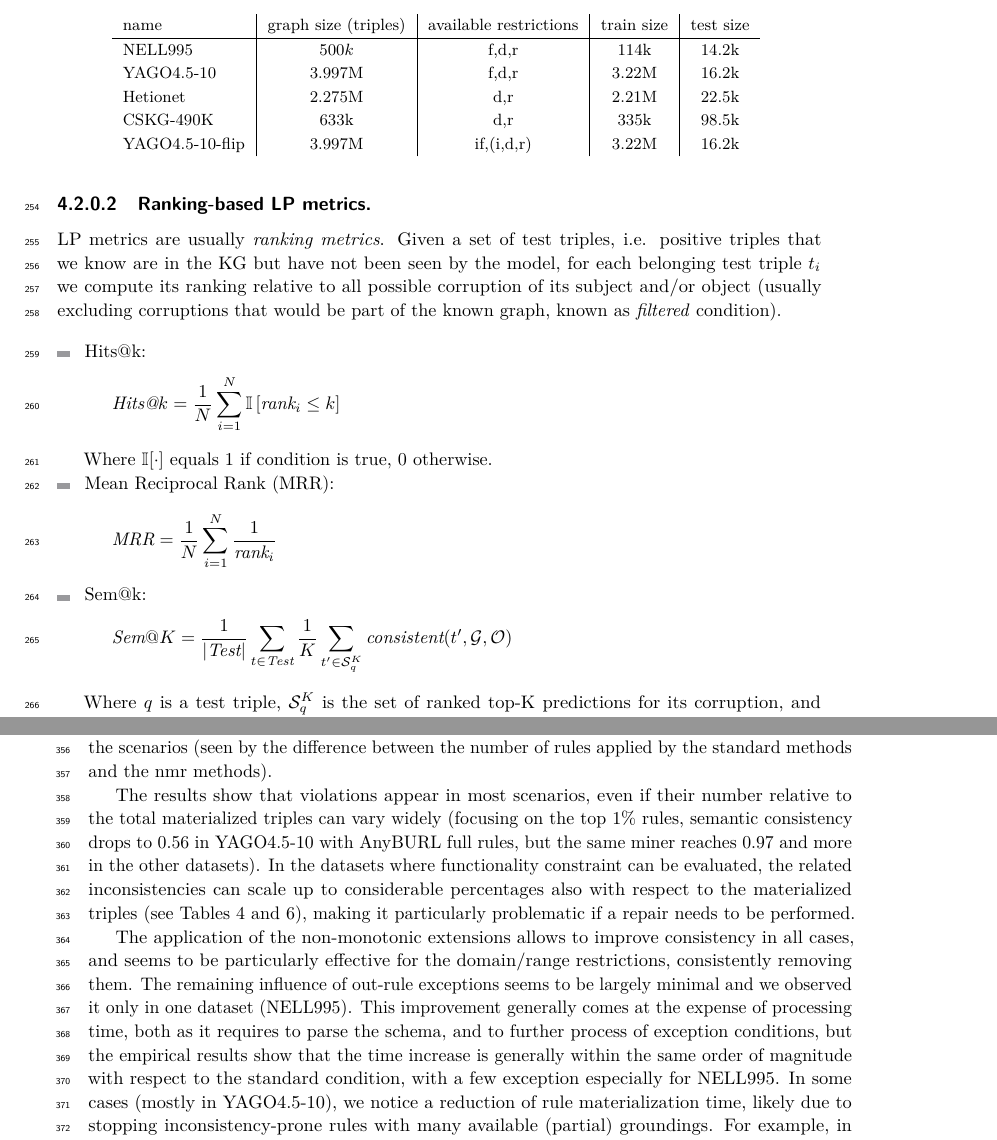
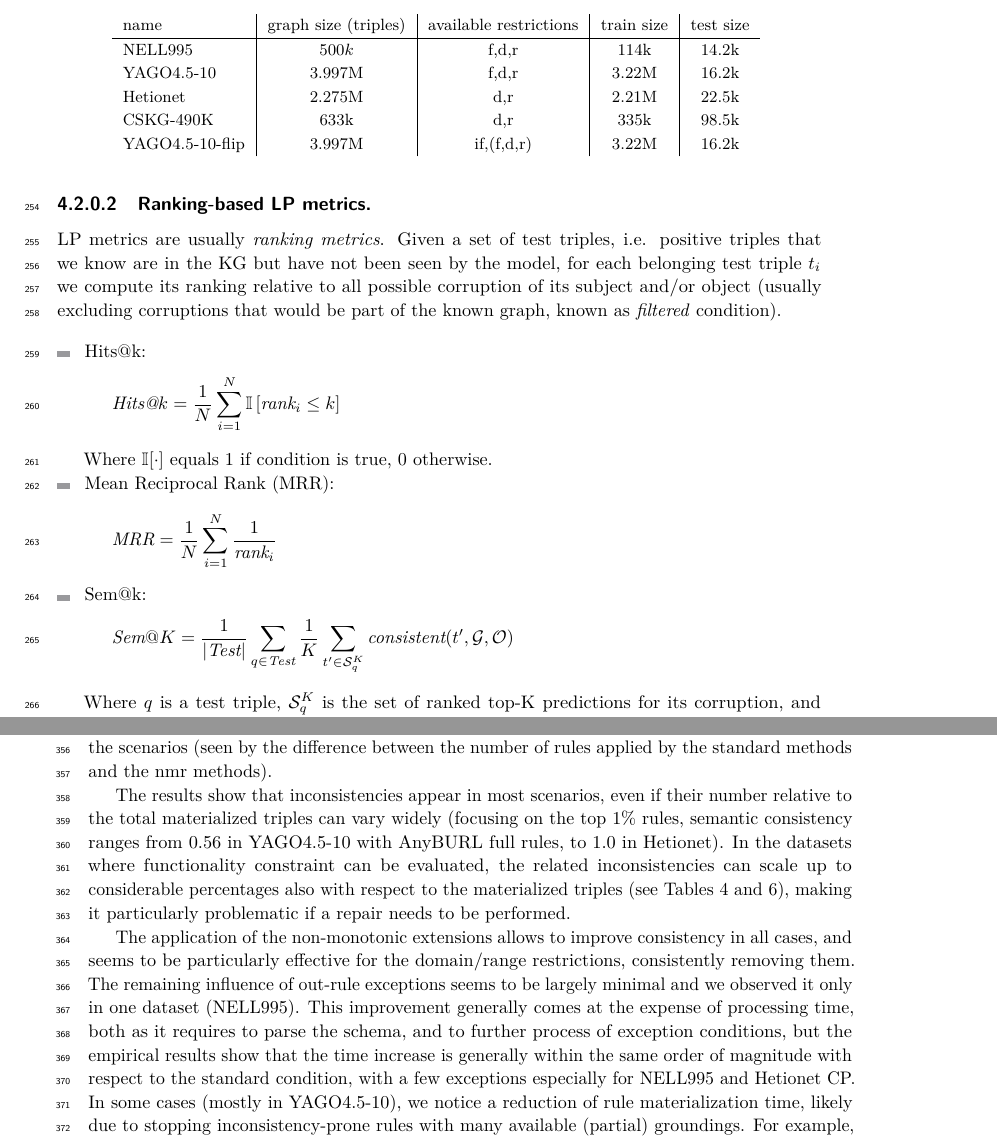
Before and after one commit to Zamprognog/NMRuleExtension, a LaTeX document (journal-submission.tex): two parts of pages 9 and 16 of 21, joined at a grey line, cut so that both start at the same text. Compiled offline with pdfLaTeX.

Commit message:
Squashed 'paper/' changes from aaf78d9..5f6c5e3
5f6c5e3 Update on Overleaf.

git-subtree-dir: paper
git-subtree-split: 5f6c5e36932825d5319c7444a141f70f9d1d75da

```diff
--- a/journal-submission.tex
+++ b/journal-submission.tex
@@ -327,7 +327,7 @@ LP metrics are usually \textit{ranking metrics}. Given a set of test triples, i.
     \textit{MRR} = \frac{1}{N} \sum_{i=1}^{N} \frac{1}{\textit{rank}_i}
     \]
      \item Sem@k:
-    \[\textit{Sem}@K = \frac{1}{|\textit{Test}|} \sum_{t \in \textit{Test}} \frac{1}{K} \sum_{t' \in \mathcal{S}_q^K} \textit{consistent}(t',\mathcal{G},\mathcal{O})
+    \[\textit{Sem}@K = \frac{1}{|\textit{Test}|} \sum_{q \in \textit{Test}} \frac{1}{K} \sum_{t' \in \mathcal{S}_q^K} \textit{consistent}(t',\mathcal{G},\mathcal{O})
     \]
     Where $q$ is a test triple, $\mathcal{S}_q^K$ is the set of ranked top-K predictions for its corruption, and the \textit{consistent} returns true if a given triple is consistent with respect to the KG and related schema, false otherwise. This is an adapted version of the Sem@k metrics ~\cite{hubert_treat_2024}, which checks the number of semantically correct triples within the first $k$ ranked predictions. Originally defined over domain and range, we extended it to include all the studied restrictions.
 \end{itemize}
@@ -346,7 +346,7 @@ LP metrics are usually \textit{ranking metrics}. Given a set of test triples, i.
          YAGO4.5-10 & 3.997M & f,d,r & 3.22M & 16.2k\\
          Hetionet & 2.275M & d,r & 2.21M & 22.5k \\
          CSKG-490K & 633k & d,r & 335k & 98.5k \\
-         YAGO4.5-10-flip & 3.997M & if,(i,d,r) & 3.22M & 16.2k \\
+         YAGO4.5-10-flip & 3.997M & if,(f,d,r) & 3.22M & 16.2k \\
     \end{tabular}
     \label{tab:datasets}
 \end{table}
@@ -1094,9 +1094,9 @@ Rules are mined on YAGO4.5-10-flip with AnyBURL in the `Full' setting, but with
 The discrepancy between the target number of rules and the actually applied number of rules has two causes: first, some rules are mined in the training set and when the full graph is re-composed for prediction, rules that have high accuracy and low support might find all their heads already satisfied, becoming unable to predict new triples (for example AMIE L3 and L3 nmr with NELL995 5\%) . Second, and more relevant to our method, is that some rules might always predict exceptions and will be stopped by the pruning, thus causing the difference between the scenarios (seen by the difference between the number of rules applied by the standard methods and the nmr methods).
 % `Func', `dom' and `ran' refer to the number of inconsistent triples among the materialized ones according to, respectively functional, domain and range restrictions, `tot' is the absolute number of inconsistent new triples, and the `nmr' suffix refers to the non-monotonic extensions of the rule sets. Anyburl rulesets are named `Only CP' and `Full' based on the type of rules included, AMIE rules L3 and L4 based on the maximum length parameter.
 
-The results show that violations appear in most scenarios, even if their number relative to the total materialized triples can vary widely (focusing on the top 1\% rules, semantic consistency drops to 0.56 in YAGO4.5-10 with AnyBURL full rules, but the same miner reaches 0.97 and more in the other datasets). In the datasets where functionality constraint can be evaluated, the related inconsistencies can scale up to considerable percentages also with respect to the materialized triples (see Tables \ref{tab:mat_anyburl_10_30_notot_time} and \ref{tab:mat_amie_10_30_notot_time}), making it particularly problematic if a repair needs to be performed.
+The results show that inconsistencies appear in most scenarios, even if their number relative to the total materialized triples can vary widely (focusing on the top 1\% rules, semantic consistency ranges from 0.56 in YAGO4.5-10 with AnyBURL full rules, to 1.0 in Hetionet). In the datasets where functionality constraint can be evaluated, the related inconsistencies can scale up to considerable percentages also with respect to the materialized triples (see Tables \ref{tab:mat_anyburl_10_30_notot_time} and \ref{tab:mat_amie_10_30_notot_time}), making it particularly problematic if a repair needs to be performed.
 
-The application of the non-monotonic extensions allows to improve consistency in  all cases, and seems to be particularly effective for the domain/range restrictions, consistently removing them. The remaining influence of out-rule exceptions seems to be largely minimal and we observed it only in one dataset (NELL995). This improvement generally comes at the expense of processing time, both as it requires to parse the schema, and to further process of exception conditions, but the empirical results show that the time increase is generally within the same order of magnitude with respect to the standard condition, with a few exception especially for NELL995. In some cases (mostly in YAGO4.5-10), we notice a reduction of rule materialization time, likely due to stopping inconsistency-prone rules with many available (partial) groundings. For example, in YAGO4.5-10 many rules predicting gender are mined. However, candidate subjects often already have an existing gender relation. Any rule that would add additional gender information would either generate inconsistent facts, or not find any viable grounding. With the non-monotonic extensions, such rules are stopped early, allowing the algorithm to move to more promising rules.
+The application of the non-monotonic extensions allows to improve consistency in  all cases, and seems to be particularly effective for the domain/range restrictions, consistently removing them. The remaining influence of out-rule exceptions seems to be largely minimal and we observed it only in one dataset (NELL995). This improvement generally comes at the expense of processing time, both as it requires to parse the schema, and to further process of exception conditions, but the empirical results show that the time increase is generally within the same order of magnitude with respect to the standard condition, with a few exceptions especially for NELL995 and Hetionet CP. In some cases (mostly in YAGO4.5-10), we notice a reduction of rule materialization time, likely due to stopping inconsistency-prone rules with many available (partial) groundings. For example, in YAGO4.5-10 many rules predicting gender are mined. However, candidate subjects often already have an existing gender relation. Any rule that would add additional gender information would either generate inconsistent facts, or not find any viable grounding. With the non-monotonic extensions, such rules are stopped early, allowing the algorithm to move to more promising rules.
 
 Increasing rule expressivity (Anyburl CP to Full) usually, but not consistently, improves the semantic quality, while increasing the rule length (AMIE L3 to L4) causes more unpredictable behaviors, which can be explained as the former operation making the rule set more specific, and the latter extending it.
 
```
Also changed, not shown: supplementary.tex (+1 -1 lines).
